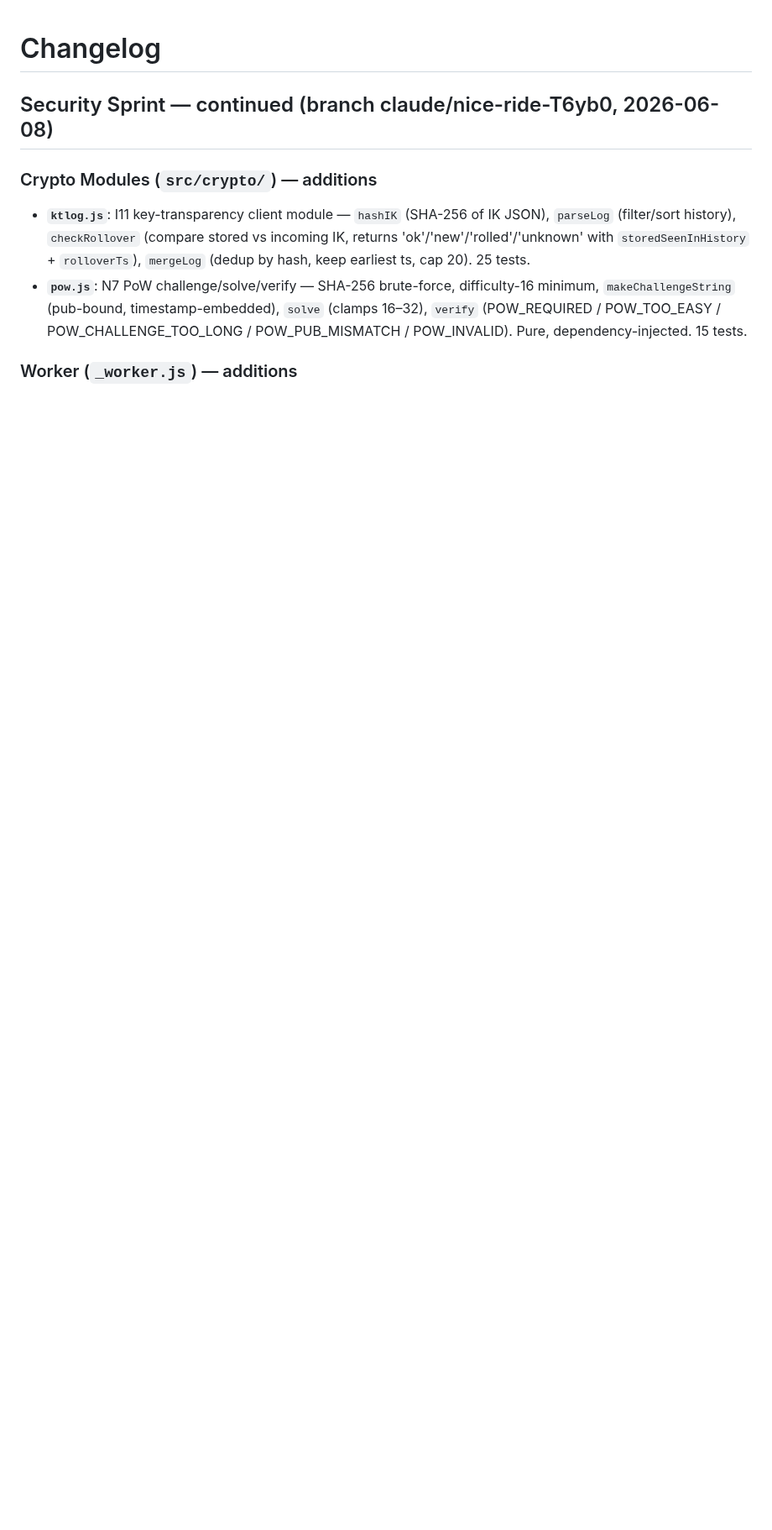
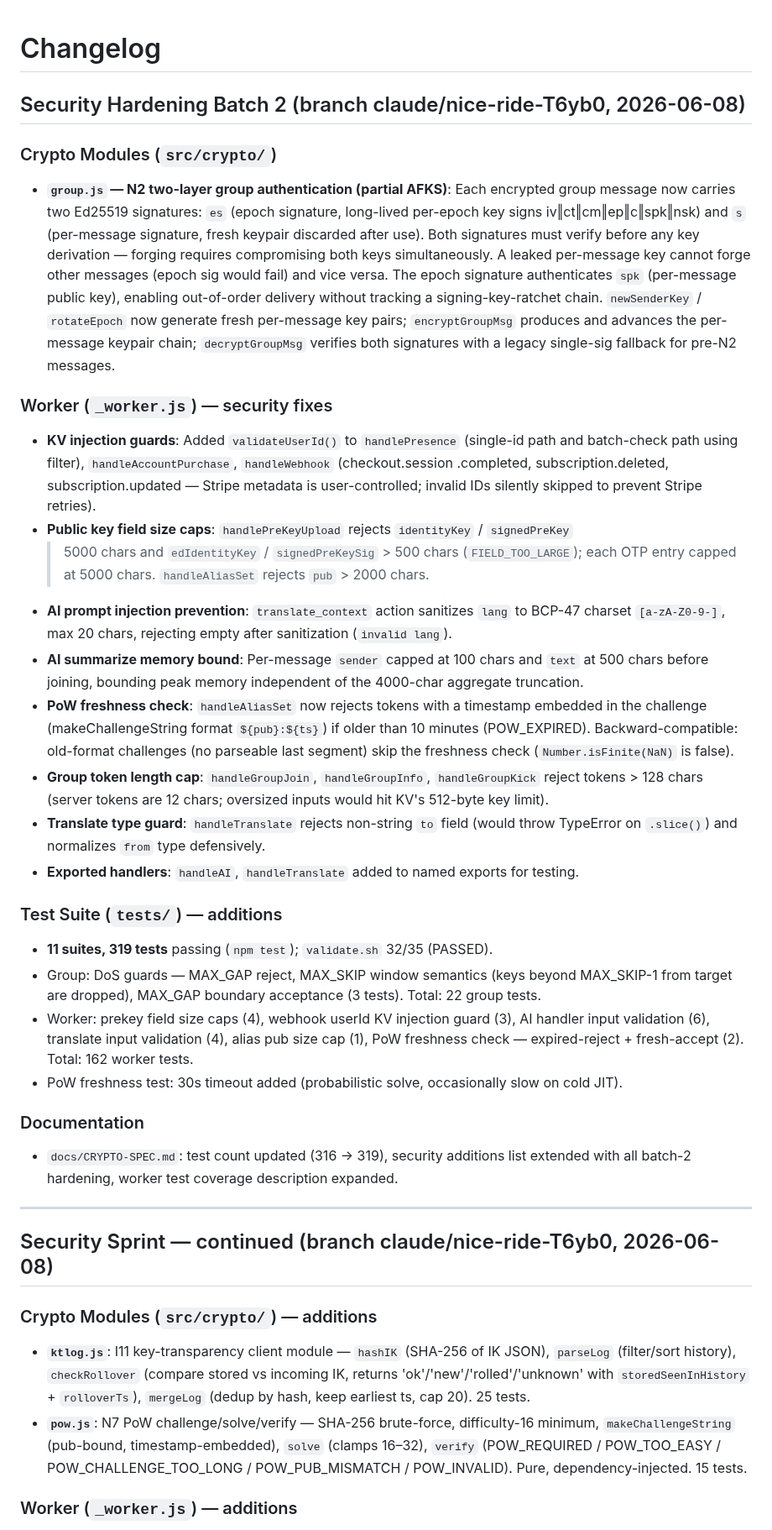
Before and after one commit to shizukutanaka/Breeze, a Markdown page: CHANGELOG.md, the part around the change. Shown at 84% size. Drawn GitHub-style; blank space fills up the shorter version.

Commit message:
docs: CHANGELOG for security hardening batch 2
Document all security improvements from this session: N2 two-layer group
auth, KV injection guards (presence/webhook/account), public key field
size caps, AI prompt injection prevention, AI summarize memory bound, PoW
freshness check, group token length cap, translate type guard. 319 tests.

https://claude.ai/code/session_018HpMbT5zceEvMBmYJj9xnJ

```diff
--- a/CHANGELOG.md
+++ b/CHANGELOG.md
@@ -1,4 +1,56 @@
 # Changelog
+
+## Security Hardening Batch 2 (branch claude/nice-ride-T6yb0, 2026-06-08)
+
+### Crypto Modules (`src/crypto/`)
+- **`group.js` — N2 two-layer group authentication (partial AFKS)**: Each encrypted group
+  message now carries two Ed25519 signatures: `es` (epoch signature, long-lived per-epoch
+  key signs iv‖ct‖cm‖ep‖c‖spk‖nsk) and `s` (per-message signature, fresh keypair discarded
+  after use). Both signatures must verify before any key derivation — forging requires
+  compromising both keys simultaneously. A leaked per-message key cannot forge other messages
+  (epoch sig would fail) and vice versa. The epoch signature authenticates `spk` (per-message
+  public key), enabling out-of-order delivery without tracking a signing-key-ratchet chain.
+  `newSenderKey` / `rotateEpoch` now generate fresh per-message key pairs; `encryptGroupMsg`
+  produces and advances the per-message keypair chain; `decryptGroupMsg` verifies both
+  signatures with a legacy single-sig fallback for pre-N2 messages.
+
+### Worker (`_worker.js`) — security fixes
+- **KV injection guards**: Added `validateUserId()` to `handlePresence` (single-id path and
+  batch-check path using filter), `handleAccountPurchase`, `handleWebhook` (checkout.session
+  .completed, subscription.deleted, subscription.updated — Stripe metadata is user-controlled;
+  invalid IDs silently skipped to prevent Stripe retries).
+- **Public key field size caps**: `handlePreKeyUpload` rejects `identityKey` / `signedPreKey`
+  > 5000 chars and `edIdentityKey` / `signedPreKeySig` > 500 chars (`FIELD_TOO_LARGE`);
+  each OTP entry capped at 5000 chars. `handleAliasSet` rejects `pub` > 2000 chars.
+- **AI prompt injection prevention**: `translate_context` action sanitizes `lang` to BCP-47
+  charset `[a-zA-Z0-9-]`, max 20 chars, rejecting empty after sanitization (`invalid lang`).
+- **AI summarize memory bound**: Per-message `sender` capped at 100 chars and `text` at 500
+  chars before joining, bounding peak memory independent of the 4000-char aggregate truncation.
+- **PoW freshness check**: `handleAliasSet` now rejects tokens with a timestamp embedded in
+  the challenge (makeChallengeString format `${pub}:${ts}`) if older than 10 minutes
+  (POW_EXPIRED). Backward-compatible: old-format challenges (no parseable last segment) skip
+  the freshness check (`Number.isFinite(NaN)` is false).
+- **Group token length cap**: `handleGroupJoin`, `handleGroupInfo`, `handleGroupKick` reject
+  tokens > 128 chars (server tokens are 12 chars; oversized inputs would hit KV's 512-byte
+  key limit).
+- **Translate type guard**: `handleTranslate` rejects non-string `to` field (would throw
+  TypeError on `.slice()`) and normalizes `from` type defensively.
+- **Exported handlers**: `handleAI`, `handleTranslate` added to named exports for testing.
+
+### Test Suite (`tests/`) — additions
+- **11 suites, 319 tests** passing (`npm test`); `validate.sh` 32/35 (PASSED).
+- Group: DoS guards — MAX_GAP reject, MAX_SKIP window semantics (keys beyond MAX_SKIP-1
+  from target are dropped), MAX_GAP boundary acceptance (3 tests). Total: 22 group tests.
+- Worker: prekey field size caps (4), webhook userId KV injection guard (3), AI handler
+  input validation (6), translate input validation (4), alias pub size cap (1), PoW
+  freshness check — expired-reject + fresh-accept (2). Total: 162 worker tests.
+- PoW freshness test: 30s timeout added (probabilistic solve, occasionally slow on cold JIT).
+
+### Documentation
+- `docs/CRYPTO-SPEC.md`: test count updated (316 → 319), security additions list extended
+  with all batch-2 hardening, worker test coverage description expanded.
+
+---
 
 ## Security Sprint — continued (branch claude/nice-ride-T6yb0, 2026-06-08)
 
```
